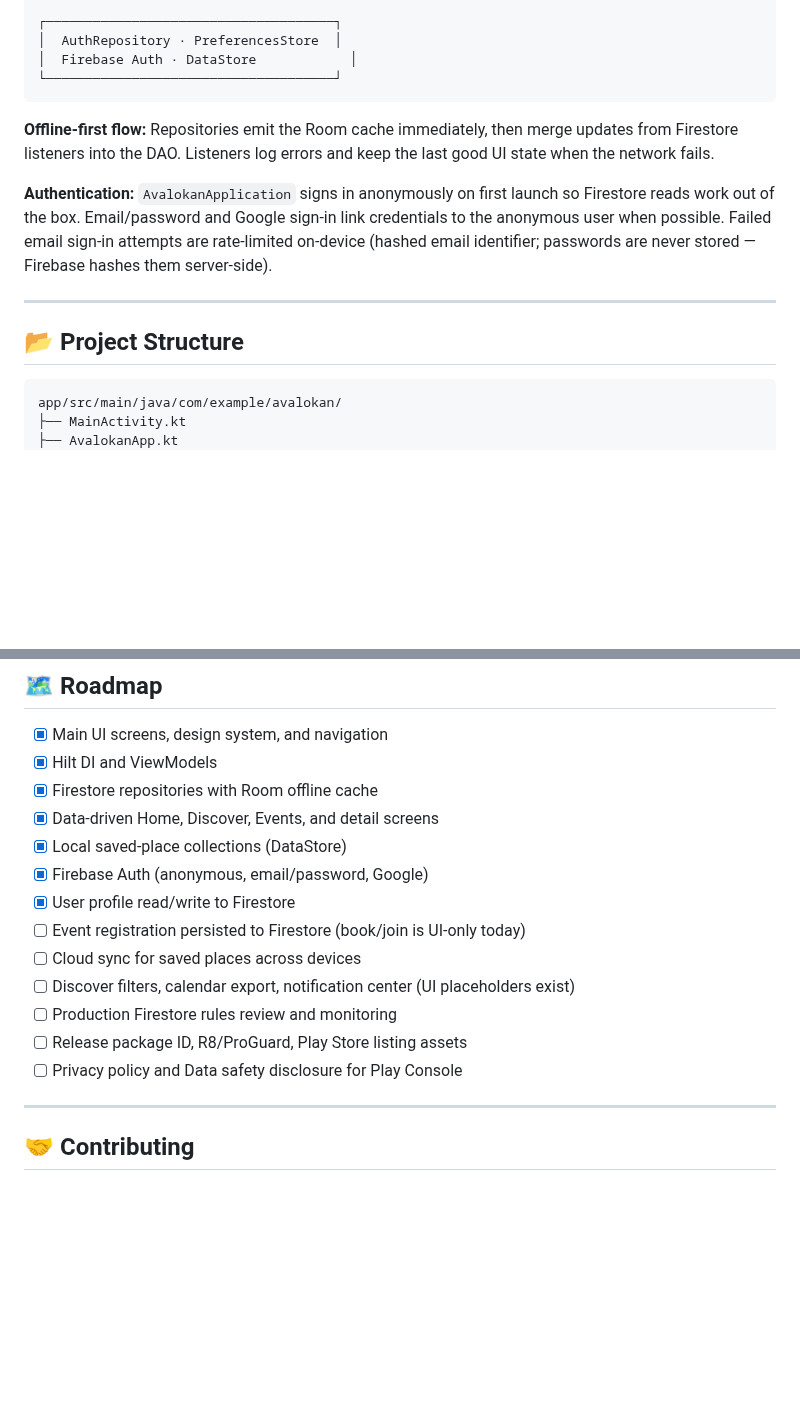
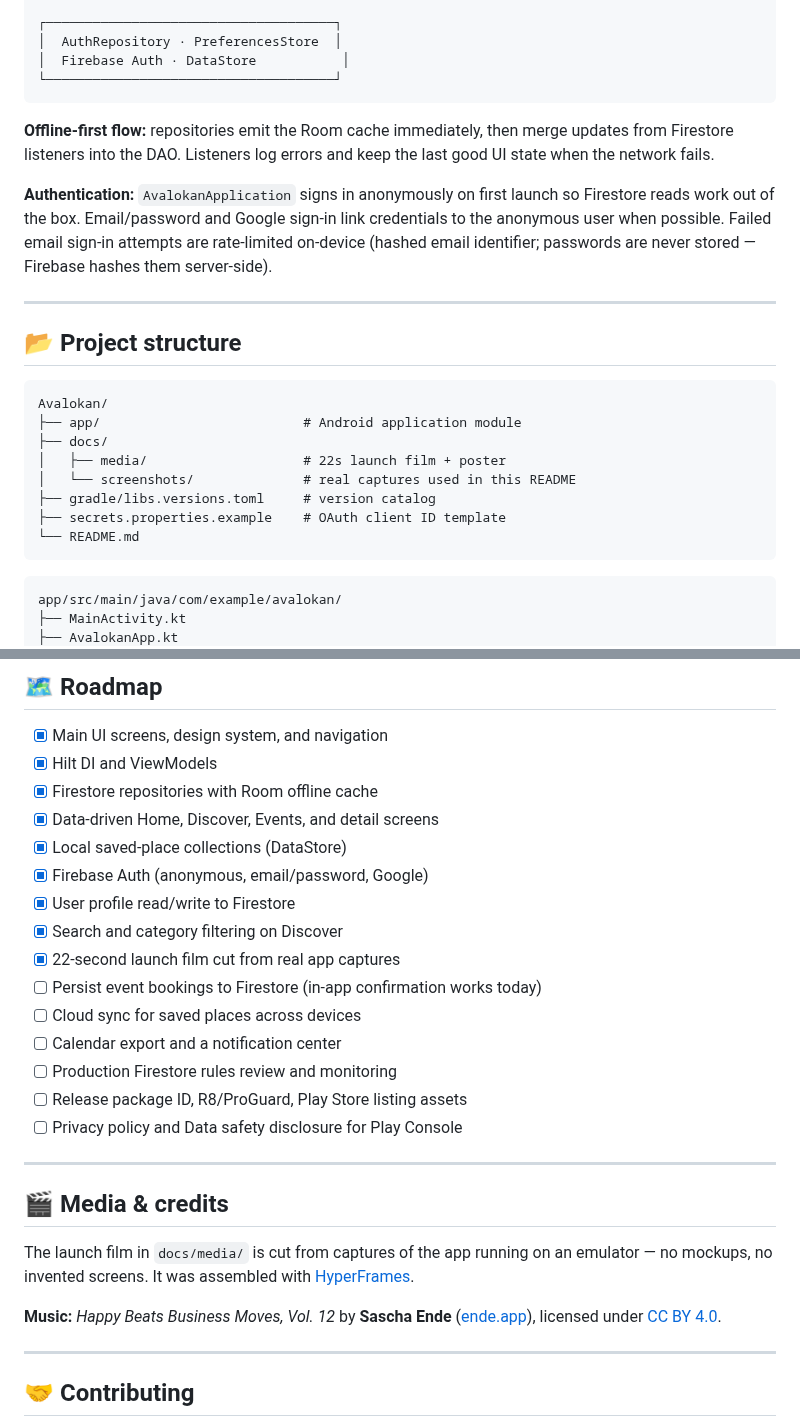
Before and after one commit to SamratVsn/Avalokan, a Markdown page: README.md, 2 parts joined by grey strips. Drawn GitHub-style; blank space fills up the shorter version.

````diff
--- a/README.md
+++ b/README.md
@@ -138,17 +144,28 @@ The UI talks to **ViewModels**, which consume **repository interfaces** implemen
 
 ┌─────────────────────────────────────┐
 │  AuthRepository · PreferencesStore  │
-│  Firebase Auth · DataStore            │
+│  Firebase Auth · DataStore           │
 └─────────────────────────────────────┘
 ```
 
-**Offline-first flow:** Repositories emit the Room cache immediately, then merge updates from Firestore listeners into the DAO. Listeners log errors and keep the last good UI state when the network fails.
+**Offline-first flow:** repositories emit the Room cache immediately, then merge updates from Firestore listeners into the DAO. Listeners log errors and keep the last good UI state when the network fails.
 
 **Authentication:** `AvalokanApplication` signs in anonymously on first launch so Firestore reads work out of the box. Email/password and Google sign-in link credentials to the anonymous user when possible. Failed email sign-in attempts are rate-limited on-device (hashed email identifier; passwords are never stored — Firebase hashes them server-side).
 
 ---
 
-## 📂 Project Structure
+## 📂 Project structure
+
+```text
+Avalokan/
+├── app/                          # Android application module
+├── docs/
+│   ├── media/                    # 22s launch film + poster
+│   └── screenshots/              # real captures used in this README
+├── gradle/libs.versions.toml     # version catalog
+├── secrets.properties.example    # OAuth client ID template
+└── README.md
+```
 
 ```text
 app/src/main/java/com/example/avalokan/
@@ -236,12 +253,22 @@ Install the debug APK on a device or emulator, or run from Android Studio.
 * [x] Local saved-place collections (DataStore)
 * [x] Firebase Auth (anonymous, email/password, Google)
 * [x] User profile read/write to Firestore
-* [ ] Event registration persisted to Firestore (book/join is UI-only today)
+* [x] Search and category filtering on Discover
+* [x] 22-second launch film cut from real app captures
+* [ ] Persist event bookings to Firestore (in-app confirmation works today)
 * [ ] Cloud sync for saved places across devices
-* [ ] Discover filters, calendar export, notification center (UI placeholders exist)
+* [ ] Calendar export and a notification center
 * [ ] Production Firestore rules review and monitoring
 * [ ] Release package ID, R8/ProGuard, Play Store listing assets
 * [ ] Privacy policy and Data safety disclosure for Play Console
+
+---
+
+## 🎬 Media & credits
+
+The launch film in `docs/media/` is cut from captures of the app running on an emulator — no mockups, no invented screens. It was assembled with [HyperFrames](https://hyperframes.heygen.com).
+
+**Music:** *Happy Beats Business Moves, Vol. 12* by **Sascha Ende** ([ende.app](https://ende.app)), licensed under [CC BY 4.0](https://creativecommons.org/licenses/by/4.0/).
 
 ---
 
````
Also changed, not shown: other parts of README.md (+80 -74 lines), docs/media/launch-poster.jpg (added), docs/screenshots/discover.png (added), docs/screenshots/events.png (added), docs/screenshots/home.png (added), docs/screenshots/place-detail.png (added), 2 other files.
